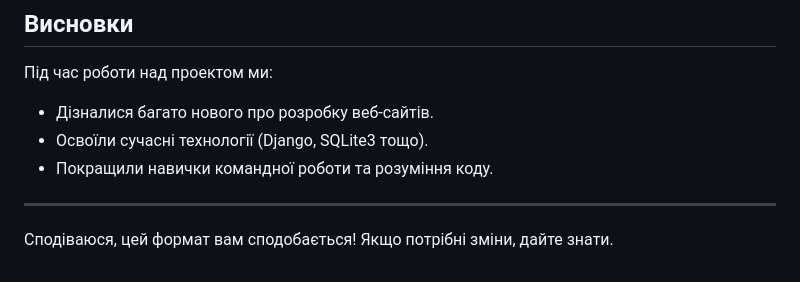
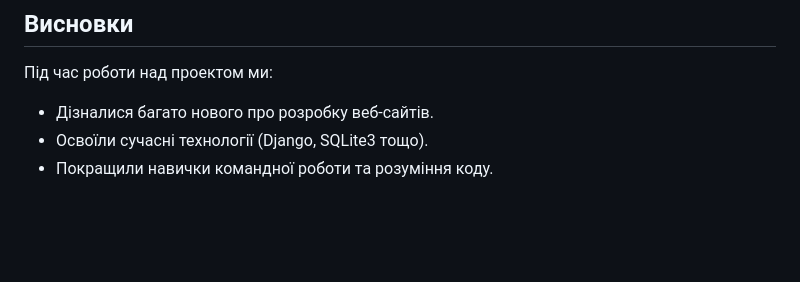
Before and after one commit to ArtemVlasov2009/DJANGO_QRCODE_GENERATOR, a Markdown page: README.md, the part around the change. Rendered like a GitHub page; blank space fills up the shorter version.

```diff
--- a/README.md
+++ b/README.md
@@ -439,8 +439,3 @@ if settings.DEBUG:
 - Дізналися багато нового про розробку веб-сайтів.
 - Освоїли сучасні технології (Django, SQLite3 тощо).
 - Покращили навички командної роботи та розуміння коду.
-
-
----
-
-Сподіваюся, цей формат вам сподобається! Якщо потрібні зміни, дайте знати.
```
